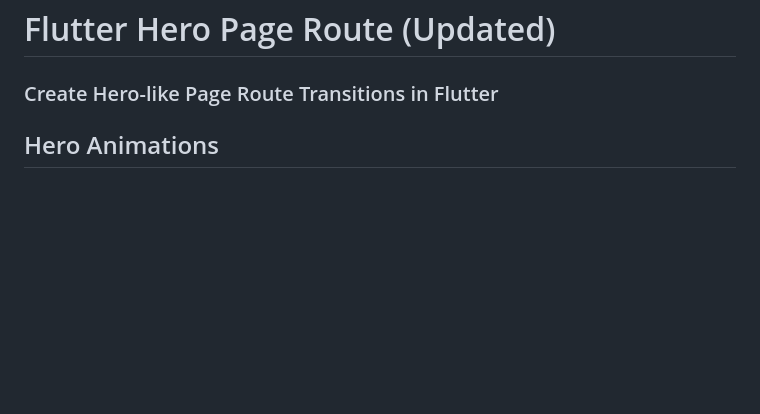
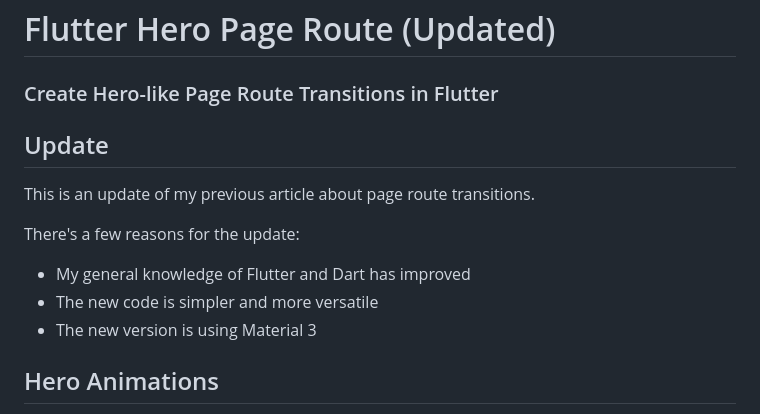
Before and after one commit to stassop/flutter_hero_page_route, a Markdown page: README.md, the part around the change. GitHub-like rendering; blank space fills up the shorter version.

```diff
--- a/README.md
+++ b/README.md
@@ -1,5 +1,14 @@
 # Flutter Hero Page Route (Updated)
 ### Create Hero-like Page Route Transitions in Flutter
+
+## Update
+This is an update of my previous article about page route transitions.
+
+There's a few reasons for the update:
+
+* My general knowledge of Flutter and Dart has improved
+* The new code is simpler and more versatile
+* The new version is using Material 3
 
 ## Hero Animations
 If you’re unfamiliar with the [Hero class](https://api.flutter.dev/flutter/widgets/Hero-class.html), have a look at this article about [Hero animations](https://docs.flutter.dev/ui/animations/hero-animations). `Hero` is a powerful Flutter class that allows your to move a widget seamlessly between routes.
```
